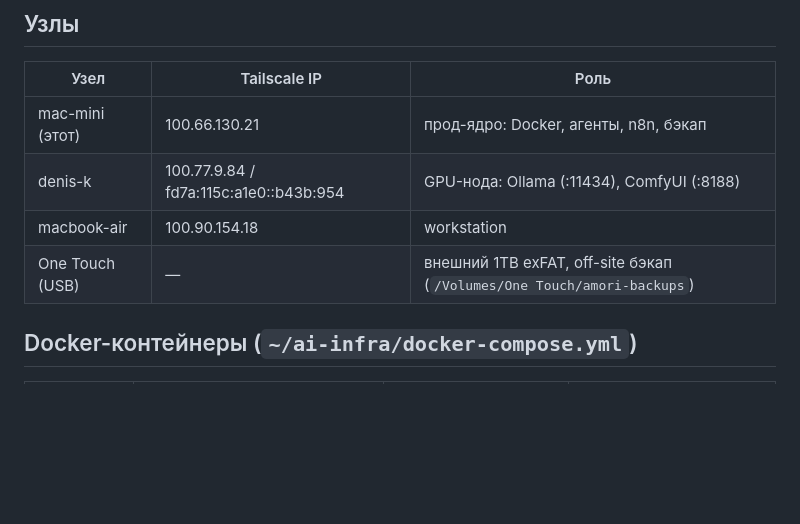
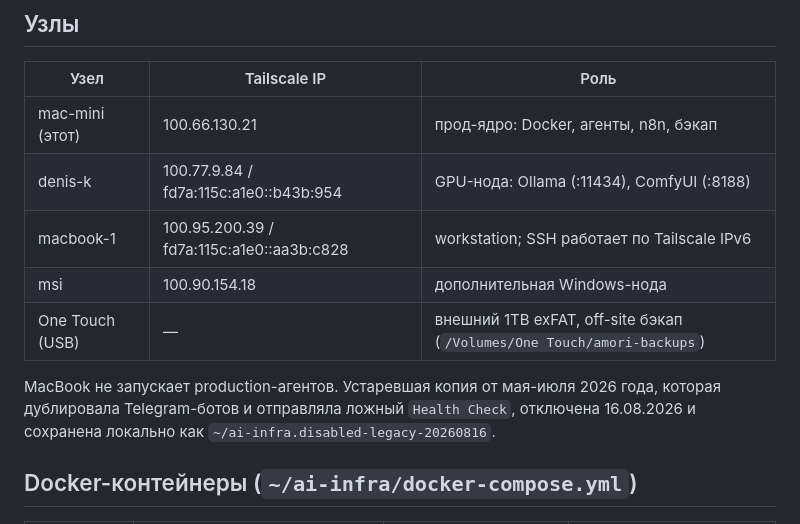
Before and after one commit to Lenis45/agent-os, a Markdown page: docs/INFRA.md, the part around one of its changes. GitHub-like rendering; blank space fills up the shorter version.

Commit message:
docs(infra): record MacBook agent decommission
A legacy non-git agent copy on MacBook duplicated Telegram bots and emitted false Docker alerts without local infrastructure. Record the corrected Tailscale inventory and make Mac Mini the explicit sole production host.

```diff
--- a/docs/INFRA.md
+++ b/docs/INFRA.md
@@ -10,8 +10,13 @@
 |---|---|---|
 | mac-mini (этот) | 100.66.130.21 | прод-ядро: Docker, агенты, n8n, бэкап |
 | denis-k | 100.77.9.84 / fd7a:115c:a1e0::b43b:954 | GPU-нода: Ollama (:11434), ComfyUI (:8188) |
-| macbook-air | 100.90.154.18 | workstation |
+| macbook-1 | 100.95.200.39 / fd7a:115c:a1e0::aa3b:c828 | workstation; SSH работает по Tailscale IPv6 |
+| msi | 100.90.154.18 | дополнительная Windows-нода |
 | One Touch (USB) | — | внешний 1TB exFAT, off-site бэкап (`/Volumes/One Touch/amori-backups`) |
+
+MacBook не запускает production-агентов. Устаревшая копия от мая-июля 2026 года,
+которая дублировала Telegram-ботов и отправляла ложный `Health Check`, отключена
+16.08.2026 и сохранена локально как `~/ai-infra.disabled-legacy-20260816`.
 
 ## Docker-контейнеры (`~/ai-infra/docker-compose.yml`)
 | Контейнер | Образ | Порт | Назначение |
```
Also changed, not shown: other parts of docs/INFRA.md (+1 -1 lines).
